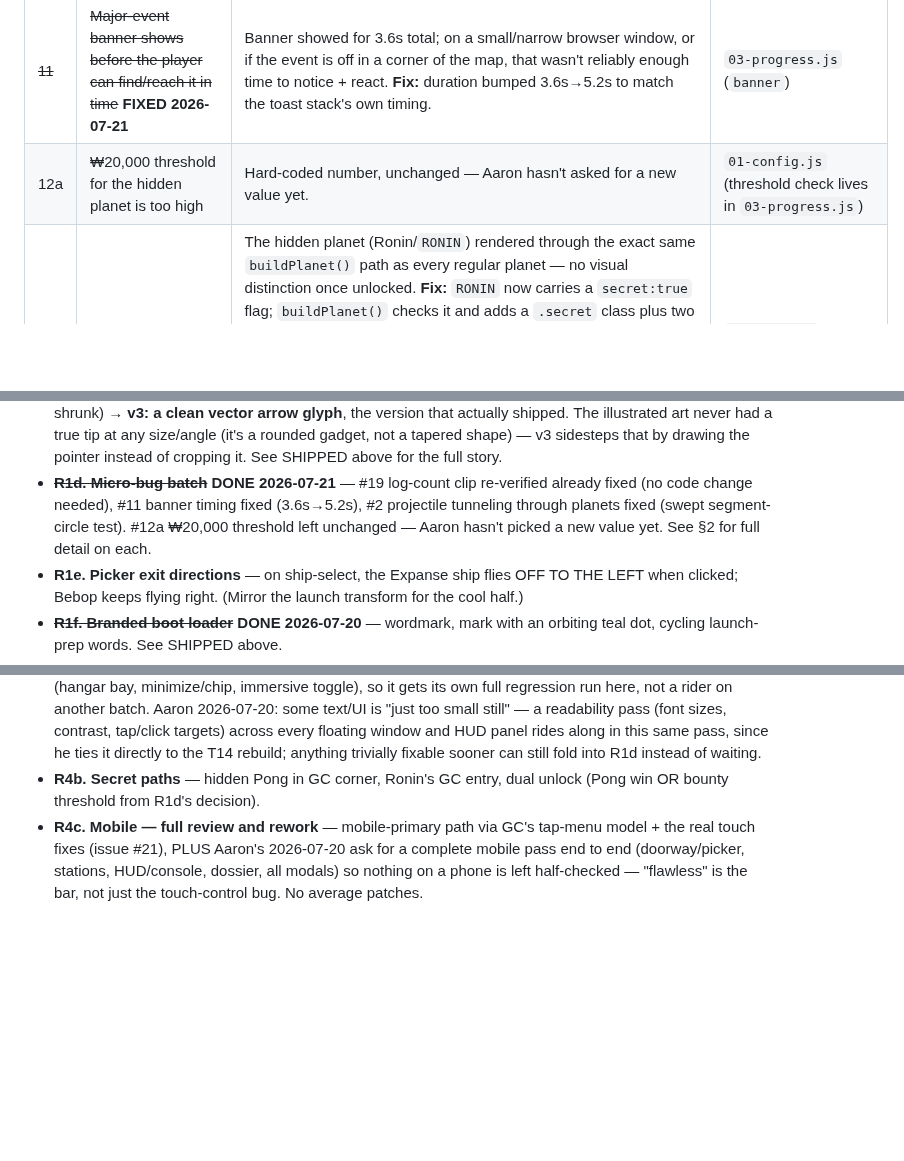
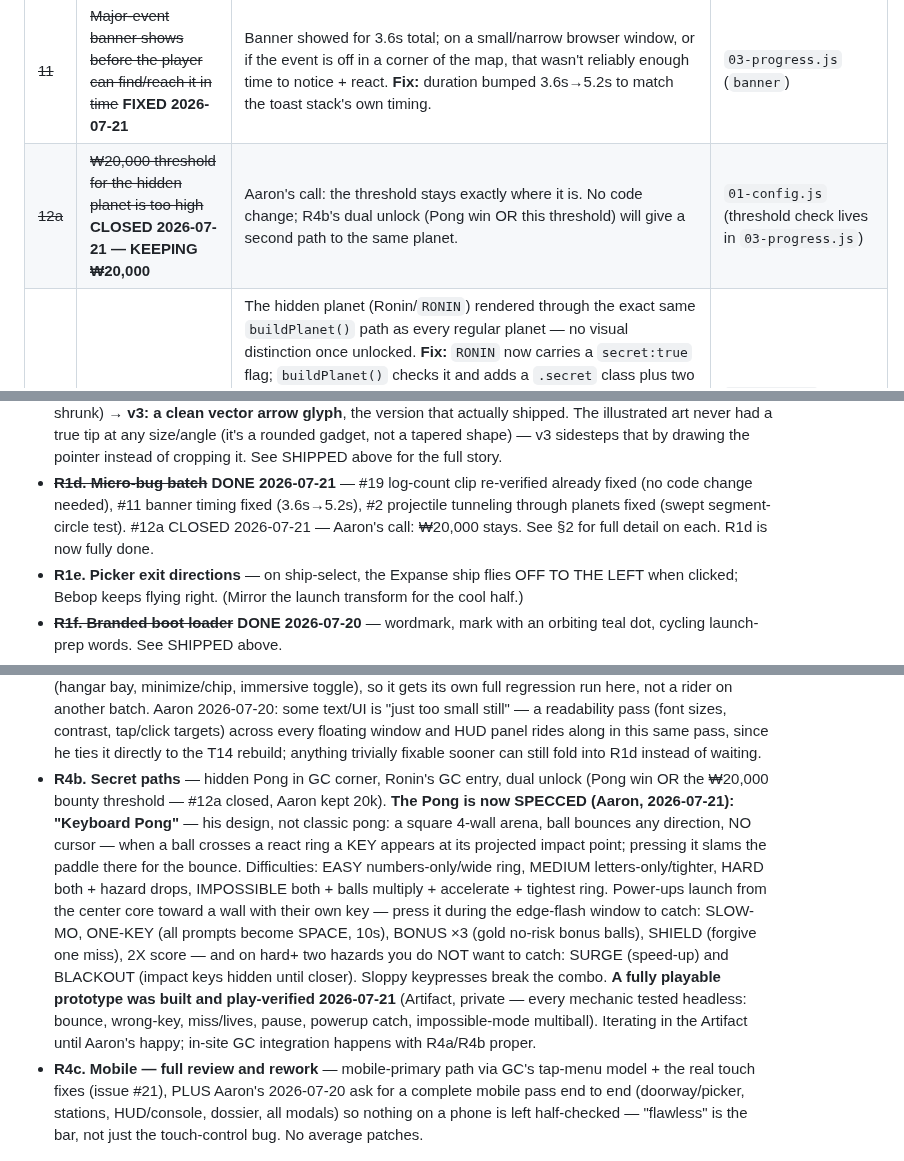
Before and after one commit to aselkridge/aarons-portfolio, a Markdown page: docs/orbit/HANDOFF.md, 3 parts joined by grey strips. Drawn GitHub-style; blank space fills up the shorter version.

Commit message:
docs: #12a closed (20k stays), R4b specced as Keyboard Pong with prototype out for review

```diff
--- a/docs/orbit/HANDOFF.md
+++ b/docs/orbit/HANDOFF.md
@@ -124,7 +124,7 @@ instruction — do not batch-fix these without his go-ahead on each.
 | 8 | No popup ever seen in the Rocinante theme | CSS for both themes checked and is present/correct on both sides — no confirmed rendering defect. Leading (unconfirmed) theory: milestones are infrequent (gold asteroid every ₩2,500, saucer every 25–75s) and combined with issue #7 making that theme unpleasant to play in, Aaron may not have had a clean run of it. Needs real instrumentation, not another guess. | `03-progress.js` |
 | ~~9~~ | ~~"Dock & enter" label should be removed~~ **FIXED 2026-07-18** | Was a hardcoded `<div class="dock">▶ dock &amp; enter</div>` appended to every planet in `buildPlanet()` (`04-world.js`) — theme-independent, so it showed under every planet in both themes. **Fix:** removed the div from the template and its now-dead CSS (`.planet .dock`, `.planet.live .dock`). **Verified**: queried the live DOM for `.planet .dock` elements and for the literal text anywhere on the page in both themes — zero matches in either. | `04-world.js` (`buildPlanet`), `index.html` (CSS removed) |
 | ~~11~~ | ~~Major-event banner shows before the player can find/reach it in time~~ **FIXED 2026-07-21** | Banner showed for 3.6s total; on a small/narrow browser window, or if the event is off in a corner of the map, that wasn't reliably enough time to notice + react. **Fix:** duration bumped 3.6s→5.2s to match the toast stack's own timing. | `03-progress.js` (`banner`) |
-| 12a | ₩20,000 threshold for the hidden planet is too high | Hard-coded number, unchanged — Aaron hasn't asked for a new value yet. | `01-config.js` (threshold check lives in `03-progress.js`) |
+| ~~12a~~ | ~~₩20,000 threshold for the hidden planet is too high~~ **CLOSED 2026-07-21 — KEEPING ₩20,000** | Aaron's call: the threshold stays exactly where it is. No code change; R4b's dual unlock (Pong win OR this threshold) will give a second path to the same planet. | `01-config.js` (threshold check lives in `03-progress.js`) |
 | ~~12b~~ | ~~New/hidden planet has no visual "this is new" treatment~~ **FIXED 2026-07-18** | The hidden planet (Ronin/`RONIN`) rendered through the exact same `buildPlanet()` path as every regular planet — no visual distinction once unlocked. **Fix:** `RONIN` now carries a `secret:true` flag; `buildPlanet()` checks it and adds a `.secret` class plus two new pieces of markup — `.secret-glow` (a soft pulsing radial glow in the planet's own gold color) and `.secret-rings` (two crossed rings at different angles/speeds, gyroscope-style) — all always-on once unlocked, independent of the normal `.live` proximity-hover state everything else uses. **Verified**: unlocked it live and confirmed the `.secret` class and both new elements exist with their animations actually running (`animationName` read back, not just "class present"); screenshotted the result to confirm it visually reads as a distinct, deliberate "this one's different" world rather than another regular planet. | `04-world.js` (`buildPlanet`, `RONIN`), `index.html` (`.secret-glow`/`.secret-rings` CSS) |
 | ~~13~~ | ~~"LOCKED" text shows above the planet in the Expanse theme, not in Bebop~~ **FIXED 2026-07-18** | `setLock()` had a `themeId==='sword'` branch (anime title-card cut-in — never mentions "locked") and an `else` (Expanse) branch that set the on-planet reticle label (`#tgtlab`, in `.tgtbox`, positioned 22px above the target) to `NAME · LOCKED`. That's the theme-specific difference Aaron noticed — Bebop's cut-in never had that word to begin with, it wasn't removed there because it was never added there. **Fix:** the Expanse branch now sets `#tgtlab` to just the station name. The console's own "TGT" readout (top-right NAV·COM panel) still shows "· LOCKED" in both themes — Aaron only asked about the label floating above the planet, not that HUD field, so it was left alone. **Verified**: forced a lock-on in each theme and read back the live text content of both `#tgtlab` and `#target` — Expanse's on-planet label now reads just the name, the console field is unchanged, and the underlying lock-on/dock mechanic itself was untouched (same `setLock`/`positionTgtbox` flow). | `06-flight.js` (`setLock`) |
 | ~~14~~ | ~~Expanse theme has no equivalent of Bebop's hover popout~~ **FIXED 2026-07-18** | Locking onto a planet in Bebop triggers `.titlecard`, a dark anime-style card that slides in from the left with "SESSION ##" + the station name; that element is explicitly hidden in Expanse (`body.t-roci .titlecard{display:none}`) and nothing replaced it, so Expanse had no equivalent moment at all. **Fix:** added `.scancard` — a new themed popout, not a reskin of the anime card: dark glass panel, `backdrop-filter` blur, icy-blue border/glow, and the same cut-corner `clip-path` this theme already uses on its banner and planet tags, so it reads as native to Expanse rather than borrowed. Shows "◈ TARGET ACQUIRED", the station name, and its short tagline; slides in from the left on lock-on and back out after 950ms, same timing as the anime card. **Verified**: forced lock-on in Expanse and read back that `.scancard` gains the `.on` class with the correct kicker/name/tag text, confirmed it auto-hides after the 950ms window, and re-checked Bebop afterward to confirm its title card and this new card don't interfere with each other. | `06-flight.js` (`setLock`), `index.html` (`.scancard` markup/CSS) |
@@ -350,8 +350,8 @@ instruction — do not batch-fix these without his go-ahead on each.
 - ~~**R1d. Micro-bug batch**~~ **DONE 2026-07-21** — #19 log-count clip
   re-verified already fixed (no code change needed), #11 banner timing
   fixed (3.6s→5.2s), #2 projectile tunneling through planets fixed (swept
-  segment-circle test). #12a ₩20,000 threshold left unchanged — Aaron
-  hasn't picked a new value yet. See §2 for full detail on each.
+  segment-circle test). #12a CLOSED 2026-07-21 — Aaron's call: ₩20,000
+  stays. See §2 for full detail on each. R1d is now fully done.
 - **R1e. Picker exit directions** — on ship-select, the Expanse ship flies
   OFF TO THE LEFT when clicked; Bebop keeps flying right. (Mirror the
   launch transform for the cool half.)
@@ -520,7 +520,24 @@ showcasing myself" — the site is only done when the words are his)
   same pass, since he ties it directly to the T14 rebuild; anything
   trivially fixable sooner can still fold into R1d instead of waiting.
 - **R4b. Secret paths** — hidden Pong in GC corner, Ronin's GC entry,
-  dual unlock (Pong win OR bounty threshold from R1d's decision).
+  dual unlock (Pong win OR the ₩20,000 bounty threshold — #12a closed,
+  Aaron kept 20k). **The Pong is now SPECCED (Aaron, 2026-07-21): "Keyboard
+  Pong"** — his design, not classic pong: a square 4-wall arena, ball
+  bounces any direction, NO cursor — when a ball crosses a react ring a
+  KEY appears at its projected impact point; pressing it slams the paddle
+  there for the bounce. Difficulties: EASY numbers-only/wide ring, MEDIUM
+  letters-only/tighter, HARD both + hazard drops, IMPOSSIBLE both + balls
+  multiply + accelerate + tightest ring. Power-ups launch from the center
+  core toward a wall with their own key — press it during the edge-flash
+  window to catch: SLOW-MO, ONE-KEY (all prompts become SPACE, 10s),
+  BONUS ×3 (gold no-risk bonus balls), SHIELD (forgive one miss), 2X
+  score — and on hard+ two hazards you do NOT want to catch: SURGE
+  (speed-up) and BLACKOUT (impact keys hidden until closer). Sloppy
+  keypresses break the combo. **A fully playable prototype was built and
+  play-verified 2026-07-21** (Artifact, private — every mechanic tested
+  headless: bounce, wrong-key, miss/lives, pause, powerup catch,
+  impossible-mode multiball). Iterating in the Artifact until Aaron's
+  happy; in-site GC integration happens with R4a/R4b proper.
 - **R4c. Mobile — full review and rework** — mobile-primary path via GC's
   tap-menu model + the real touch fixes (issue #21), PLUS Aaron's
   2026-07-20 ask for a complete mobile pass end to end (doorway/picker,
```
